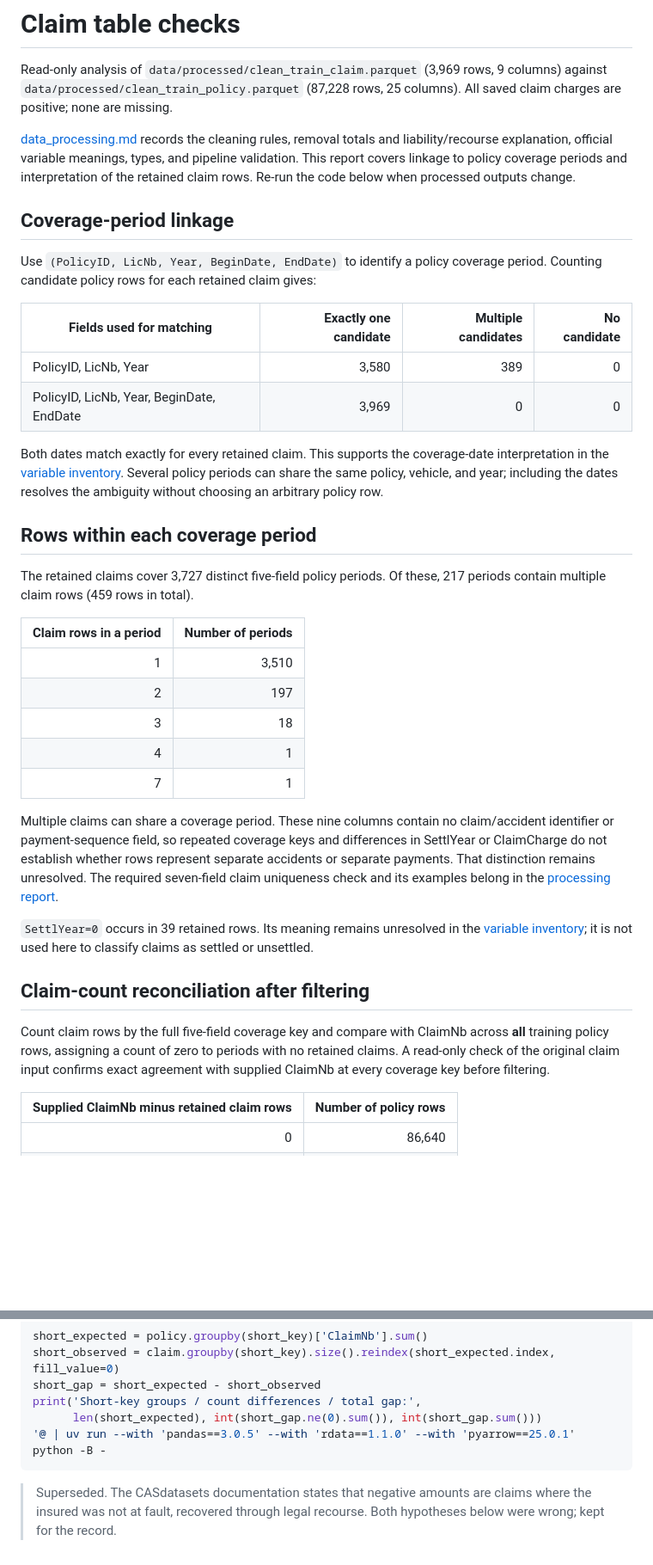
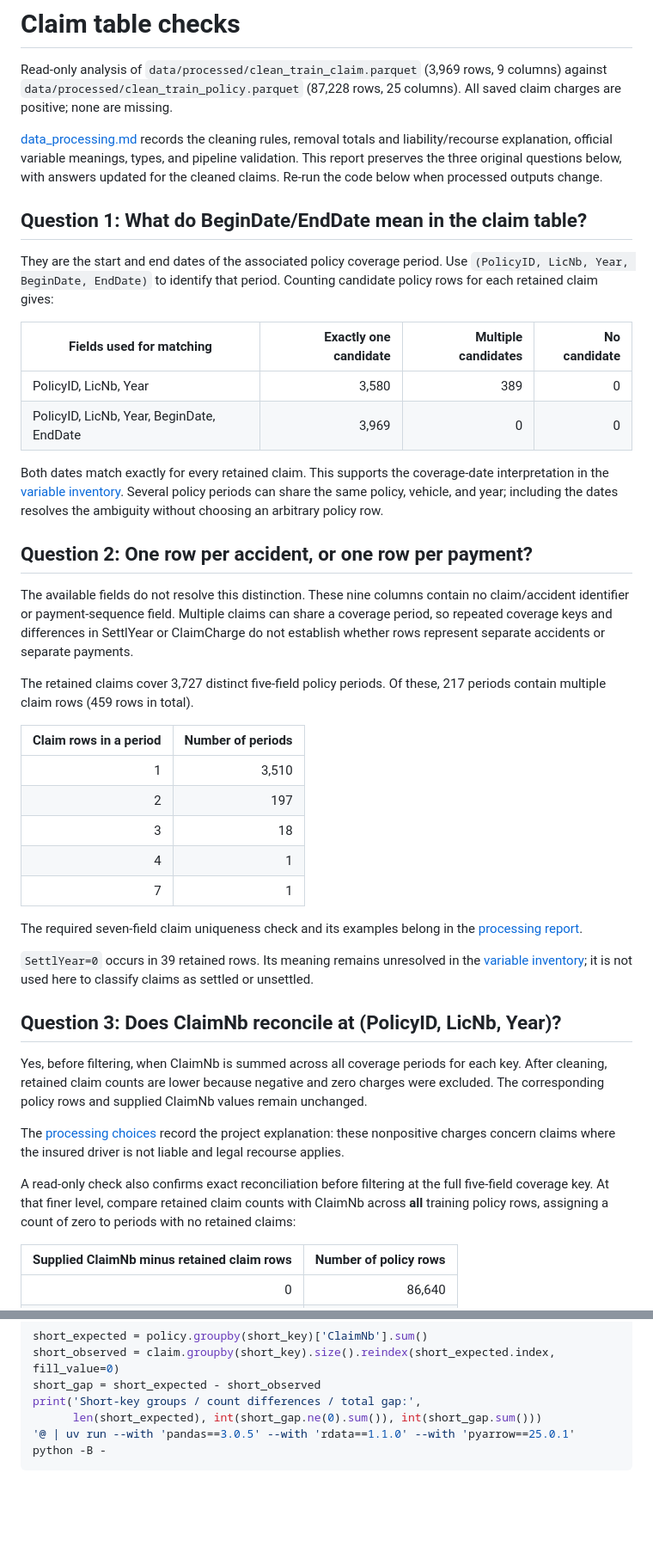
Before and after one commit to hoyongj/mfi-track4, a Markdown page: results/claim_table_checks.md, 2 parts joined by grey strips. Shown at 86% size. GitHub-like rendering; blank space fills up the shorter version.

Commit message:
documentation update

````diff
--- a/results/claim_table_checks.md
+++ b/results/claim_table_checks.md
@@ -6,13 +6,14 @@ Read-only analysis of `data/processed/clean_train_claim.parquet` (3,969 rows,
 
 [data_processing.md](data_processing.md) records the cleaning rules, removal totals
 and liability/recourse explanation, official variable meanings, types, and pipeline
-validation. This report covers linkage to policy coverage periods and interpretation
-of the retained claim rows. Re-run the code below when processed outputs change.
+validation. This report preserves the three original questions below, with answers
+updated for the cleaned claims. Re-run the code below when processed outputs change.
 
-## Coverage-period linkage
+## Question 1: What do BeginDate/EndDate mean in the claim table?
 
-Use `(PolicyID, LicNb, Year, BeginDate, EndDate)` to identify a policy coverage
-period. Counting candidate policy rows for each retained claim gives:
+They are the start and end dates of the associated policy coverage period. Use
+`(PolicyID, LicNb, Year, BeginDate, EndDate)` to identify that period. Counting
+candidate policy rows for each retained claim gives:
 
 | Fields used for matching | Exactly one candidate | Multiple candidates | No candidate |
 |---|---:|---:|---:|
@@ -24,7 +25,13 @@ interpretation in the [variable inventory](data_processing.md#variable-inventory
 Several policy periods can share the same policy, vehicle, and year; including the
 dates resolves the ambiguity without choosing an arbitrary policy row.
 
-## Rows within each coverage period
+## Question 2: One row per accident, or one row per payment?
+
+The available fields do not resolve this distinction. These nine columns contain
+no claim/accident identifier or payment-sequence field. Multiple claims can share
+a coverage period, so repeated coverage keys and differences in SettlYear or
+ClaimCharge do not establish whether rows represent separate accidents or
+separate payments.
 
 The retained claims cover 3,727 distinct five-field policy periods. Of these,
 217 periods contain multiple claim rows (459 rows in total).
@@ -37,10 +44,6 @@ The retained claims cover 3,727 distinct five-field policy periods. Of these,
 | 4 | 1 |
 | 7 | 1 |
 
-Multiple claims can share a coverage period. These nine columns contain no
-claim/accident identifier or payment-sequence field, so repeated coverage keys and
-differences in SettlYear or ClaimCharge do not establish whether rows represent
-separate accidents or separate payments. That distinction remains unresolved.
 The required seven-field claim uniqueness check and its examples belong in the
 [processing report](data_processing.md#duplicate-claim-combinations).
 
@@ -48,12 +51,21 @@ The required seven-field claim uniqueness check and its examples belong in the
 [variable inventory](data_processing.md#variable-inventory); it is not used here
 to classify claims as settled or unsettled.
 
-## Claim-count reconciliation after filtering
+## Question 3: Does ClaimNb reconcile at (PolicyID, LicNb, Year)?
 
-Count claim rows by the full five-field coverage key and compare with ClaimNb
-across **all** training policy rows, assigning a count of zero to periods with no
-retained claims. A read-only check of the original claim input confirms exact
-agreement with supplied ClaimNb at every coverage key before filtering.
+Yes, before filtering, when ClaimNb is summed across all coverage periods for
+each key. After cleaning, retained claim counts are lower because negative and
+zero charges were excluded. The corresponding policy rows and supplied ClaimNb
+values remain unchanged.
+
+The [processing choices](data_processing.md#processing-choices) record the project
+explanation: these nonpositive charges concern claims where the insured driver is
+not liable and legal recourse applies.
+
+A read-only check also confirms exact reconciliation before filtering at the
+full five-field coverage key. At that finer level, compare retained claim counts
+with ClaimNb across **all** training policy rows, assigning a count of zero to
+periods with no retained claims:
 
 | Supplied ClaimNb minus retained claim rows | Number of policy rows |
 |---:|---:|
@@ -158,8 +170,3 @@ print('Short-key groups / count differences / total gap:',
       len(short_expected), int(short_gap.ne(0).sum()), int(short_gap.sum()))
 '@ | uv run --with 'pandas==3.0.5' --with 'rdata==1.1.0' --with 'pyarrow==25.0.1' python -B -
 ```
-
-
-> Superseded. The CASdatasets documentation states that negative amounts are
-> claims where the insured was not at fault, recovered through legal recourse.
-> Both hypotheses below were wrong; kept for the record.
````
